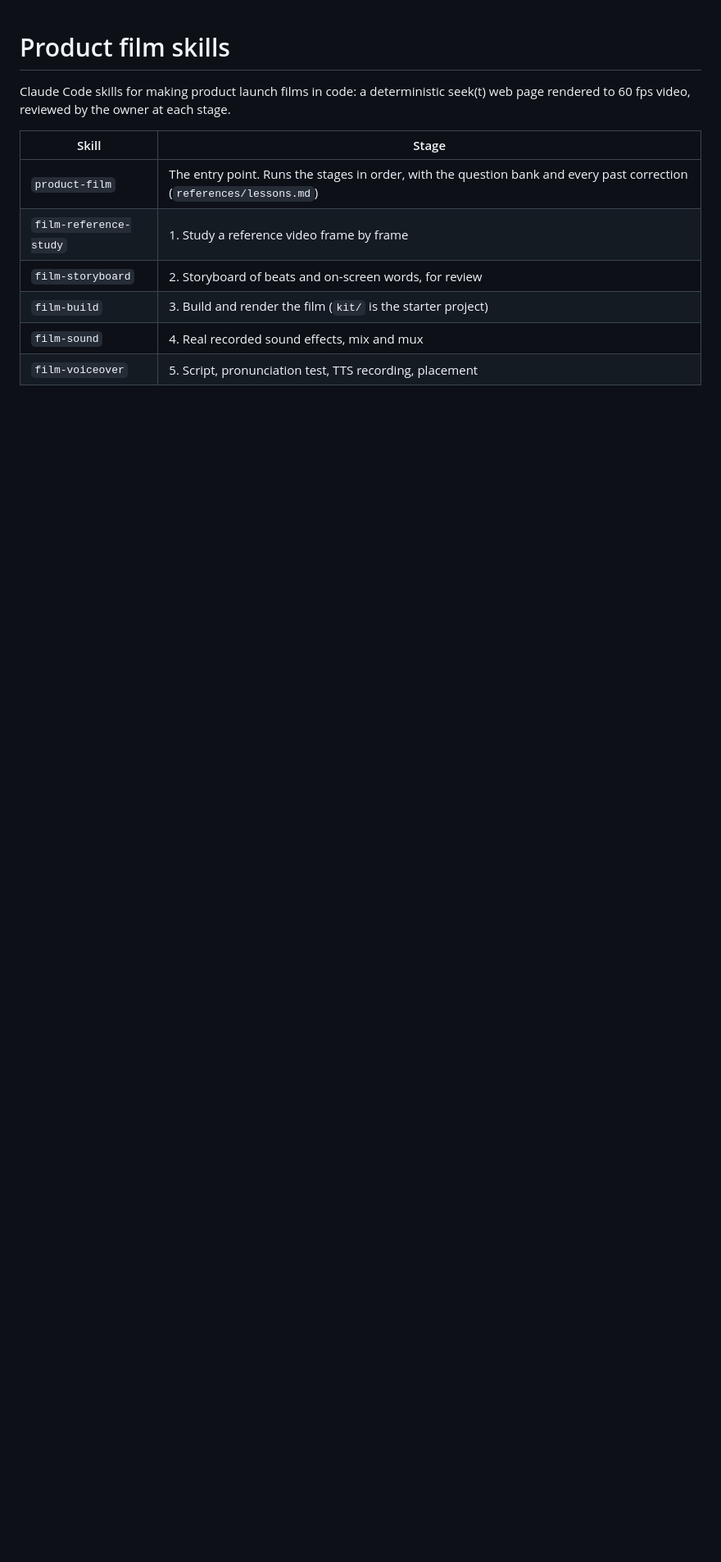
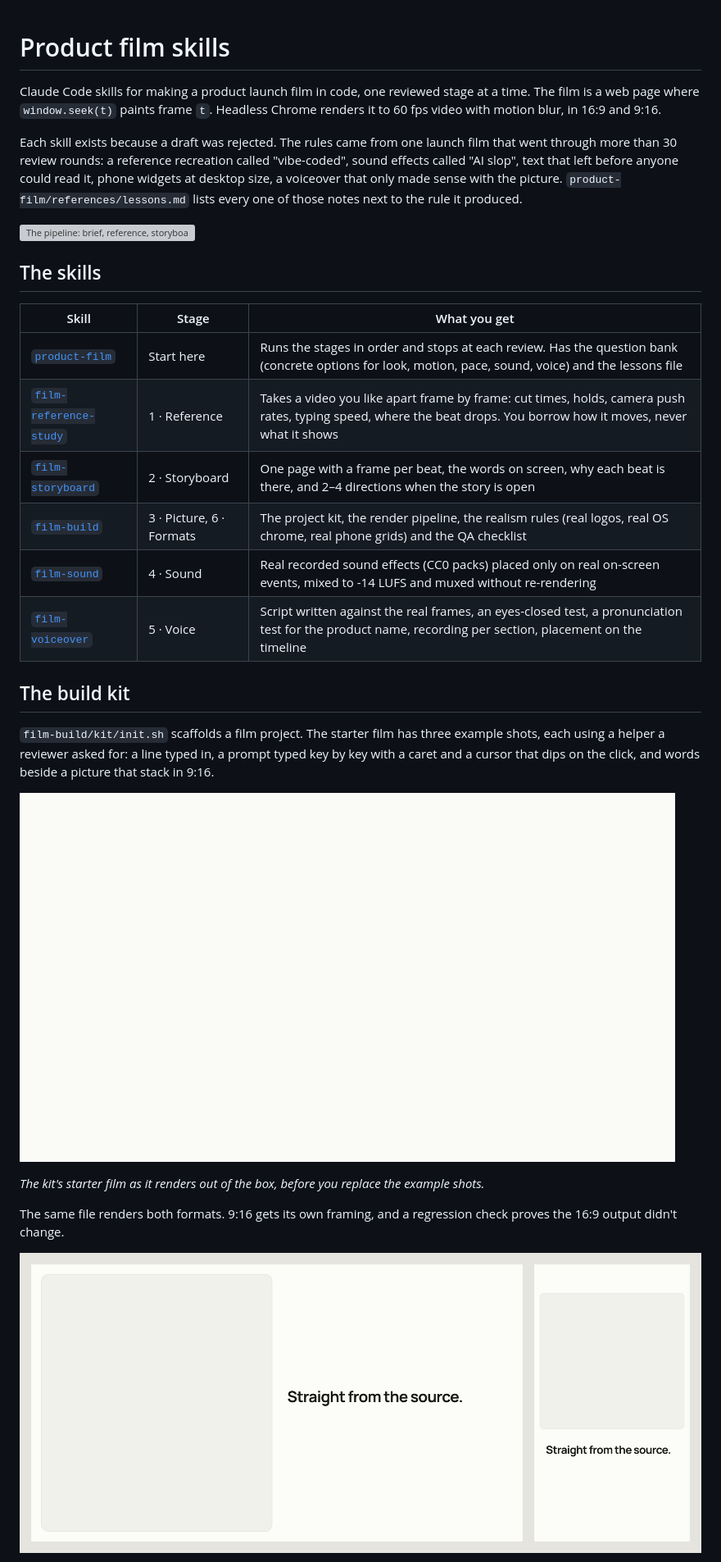
Before and after one commit to aqeelshamz/product-film-skills, a Markdown page: README.md, the part around one of its changes. Shown at 82% size. Drawn GitHub-style; pictures changed too: docs/images/formats.jpg (added), docs/images/starter.gif (added); blank space fills up the shorter version; grey boxes are pictures that could not be loaded.

Commit message:
README: what each skill does, install, usage, and images from the starter kit
Co-Authored-By: Claude Opus 5.5 <noreply@anthropic.com>

```diff
--- a/README.md
+++ b/README.md
@@ -1,12 +1,37 @@
 # Product film skills
 
-Claude Code skills for making product launch films in code: a deterministic seek(t) web page rendered to 60 fps video, reviewed by the owner at each stage.
+Claude Code skills for making a product launch film in code, one reviewed stage at a time. The film is a web page
+where `window.seek(t)` paints frame `t`. Headless Chrome renders it to 60 fps video with motion blur, in 16:9 and 9:16.
 
-| Skill | Stage |
-|---|---|
-| `product-film` | The entry point. Runs the stages in order, with the question bank and every past correction (`references/lessons.md`) |
-| `film-reference-study` | 1. Study a reference video frame by frame |
-| `film-storyboard` | 2. Storyboard of beats and on-screen words, for review |
-| `film-build` | 3. Build and render the film (`kit/` is the starter project) |
-| `film-sound` | 4. Real recorded sound effects, mix and mux |
-| `film-voiceover` | 5. Script, pronunciation test, TTS recording, placement |
+Each skill exists because a draft was rejected. The rules came from one launch film that went through more than 30 review rounds:
+a reference recreation called "vibe-coded", sound effects called "AI slop", text that left before anyone could read
+it, phone widgets at desktop size, a voiceover that only made sense with the picture. `product-film/references/lessons.md`
+lists every one of those notes next to the rule it produced.
+
+![The pipeline: brief, reference, storyboard, picture, sound, voice, ship](docs/images/pipeline.svg)
+
+## The skills
+
+| Skill | Stage | What you get |
+|---|---|---|
+| [`product-film`](product-film/SKILL.md) | Start here | Runs the stages in order and stops at each review. Has the question bank (concrete options for look, motion, pace, sound, voice) and the lessons file |
+| [`film-reference-study`](film-reference-study/SKILL.md) | 1 · Reference | Takes a video you like apart frame by frame: cut times, holds, camera push rates, typing speed, where the beat drops. You borrow how it moves, never what it shows |
+| [`film-storyboard`](film-storyboard/SKILL.md) | 2 · Storyboard | One page with a frame per beat, the words on screen, why each beat is there, and 2–4 directions when the story is open |
+| [`film-build`](film-build/SKILL.md) | 3 · Picture, 6 · Formats | The project kit, the render pipeline, the realism rules (real logos, real OS chrome, real phone grids) and the QA checklist |
+| [`film-sound`](film-sound/SKILL.md) | 4 · Sound | Real recorded sound effects (CC0 packs) placed only on real on-screen events, mixed to -14 LUFS and muxed without re-rendering |
+| [`film-voiceover`](film-voiceover/SKILL.md) | 5 · Voice | Script written against the real frames, an eyes-closed test, a pronunciation test for the product name, recording per section, placement on the timeline |
+
+## The build kit
+
+`film-build/kit/init.sh` scaffolds a film project. The starter film has three example shots, each using a helper a
+reviewer asked for: a line typed in, a prompt typed key by key with a caret and a cursor that dips on the click, and
+words beside a picture that stack in 9:16.
+
+![The starter film, 16:9](docs/images/starter.gif)
+
+*The kit's starter film as it renders out of the box, before you replace the example shots.*
+
+The same file renders both formats. 9:16 gets its own framing, and a regression check proves the 16:9 output didn't change.
+
+![The same shot in 16:9 and 9:16](docs/images/formats.jpg)
+
```
Also changed, not shown: other parts of README.md (+44 -1 lines), docs/images/review-sheet.jpg (added), 1 other file.
